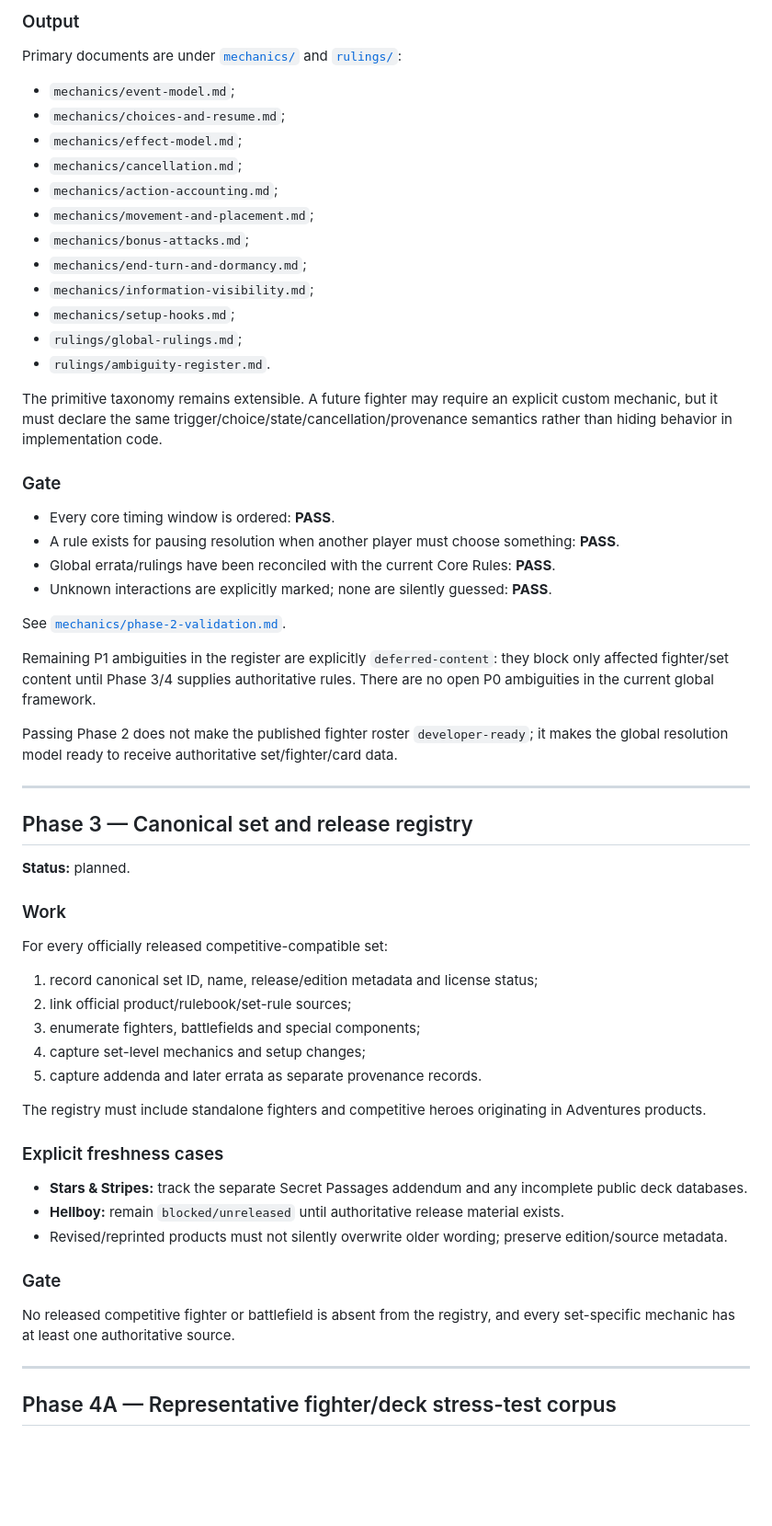
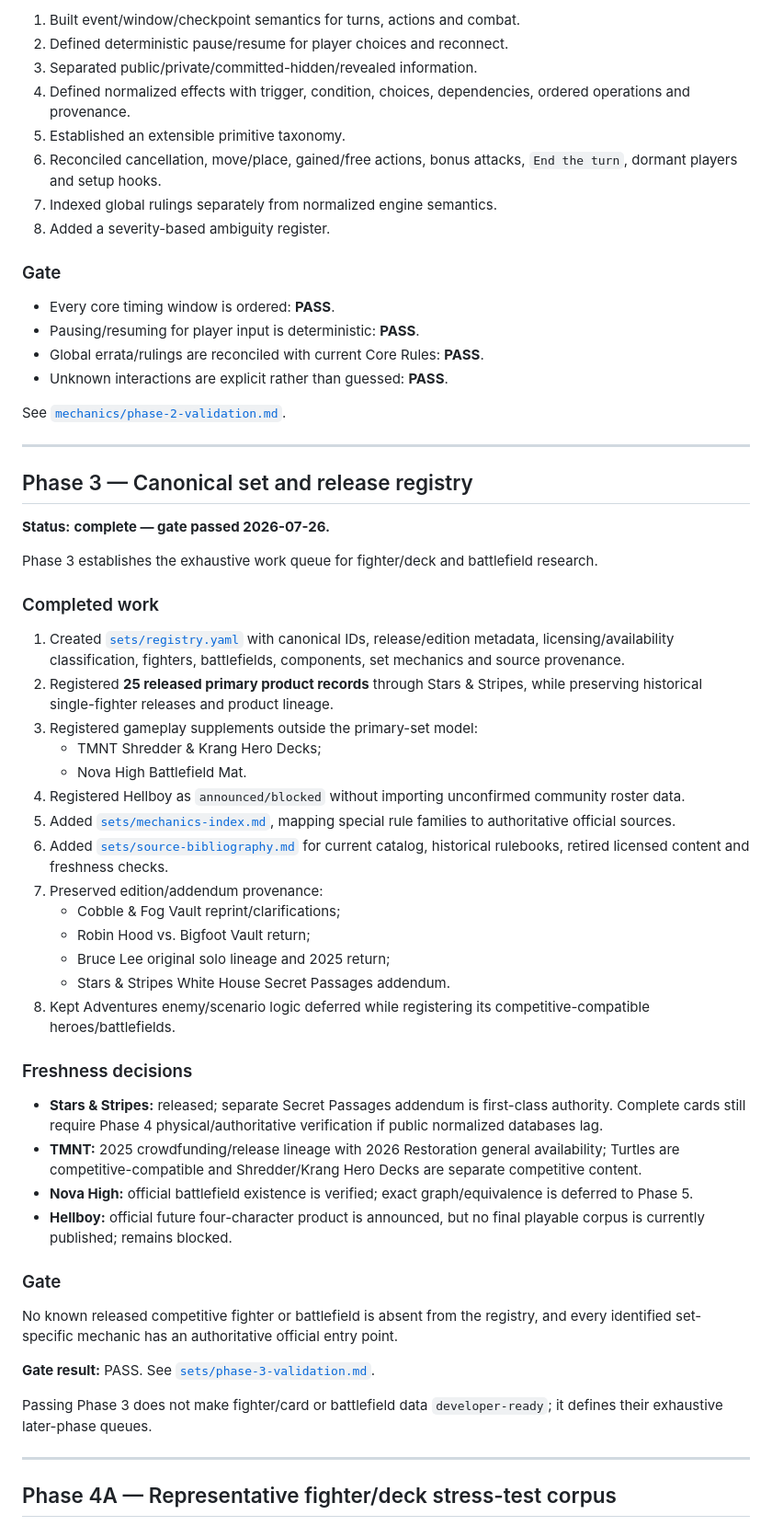
Before and after one commit to NordCoder/unmatched-web, a Markdown page: docs/research-plan.md, the part around one of its changes. Shown at 92% size. GitHub-like rendering; blank space fills up the shorter version.

Commit message:
docs: complete phase 3 registry milestone

```diff
--- a/docs/research-plan.md
+++ b/docs/research-plan.md
@@ -89,62 +65,60 @@ This phase establishes the global resolution framework that fighter/card content
-### Output
-
-Primary documents are under [`mechanics/`](mechanics/) and [`rulings/`](rulings/):
-
-- `mechanics/event-model.md`;
-- `mechanics/choices-and-resume.md`;
-- `mechanics/effect-model.md`;
-- `mechanics/cancellation.md`;
-- `mechanics/action-accounting.md`;
-- `mechanics/movement-and-placement.md`;
-- `mechanics/bonus-attacks.md`;
-- `mechanics/end-turn-and-dormancy.md`;
-- `mechanics/information-visibility.md`;
-- `mechanics/setup-hooks.md`;
-- `rulings/global-rulings.md`;
-- `rulings/ambiguity-register.md`.
-
-The primitive taxonomy remains extensible. A future fighter may require an explicit custom mechanic, but it must declare the same trigger/choice/state/cancellation/provenance semantics rather than hiding behavior in implementation code.
+1. Built event/window/checkpoint semantics for turns, actions and combat.
+2. Defined deterministic pause/resume for player choices and reconnect.
+3. Separated public/private/committed-hidden/revealed information.
+4. Defined normalized effects with trigger, condition, choices, dependencies, ordered operations and provenance.
+5. Established an extensible primitive taxonomy.
+6. Reconciled cancellation, move/place, gained/free actions, bonus attacks, `End the turn`, dormant players and setup hooks.
+7. Indexed global rulings separately from normalized engine semantics.
+8. Added a severity-based ambiguity register.
 
 ### Gate
 
 - Every core timing window is ordered: **PASS**.
-- A rule exists for pausing resolution when another player must choose something: **PASS**.
-- Global errata/rulings have been reconciled with the current Core Rules: **PASS**.
-- Unknown interactions are explicitly marked; none are silently guessed: **PASS**.
+- Pausing/resuming for player input is deterministic: **PASS**.
+- Global errata/rulings are reconciled with current Core Rules: **PASS**.
+- Unknown interactions are explicit rather than guessed: **PASS**.
 
 See [`mechanics/phase-2-validation.md`](mechanics/phase-2-validation.md).
-
-Remaining P1 ambiguities in the register are explicitly `deferred-content`: they block only affected fighter/set content until Phase 3/4 supplies authoritative rules. There are no open P0 ambiguities in the current global framework.
-
-Passing Phase 2 does not make the published fighter roster `developer-ready`; it makes the global resolution model ready to receive authoritative set/fighter/card data.
 
 ---
 
 ## Phase 3 — Canonical set and release registry
 
-**Status:** planned.
+**Status:** **complete — gate passed 2026-07-26.**
 
-### Work
+Phase 3 establishes the exhaustive work queue for fighter/deck and battlefield research.
 
-For every officially released competitive-compatible set:
+### Completed work
 
-1. record canonical set ID, name, release/edition metadata and license status;
-2. link official product/rulebook/set-rule sources;
-3. enumerate fighters, battlefields and special components;
-4. capture set-level mechanics and setup changes;
-5. capture addenda and later errata as separate provenance records.
+1. Created [`sets/registry.yaml`](sets/registry.yaml) with canonical IDs, release/edition metadata, licensing/availability classification, fighters, battlefields, components, set mechanics and source provenance.
+2. Registered **25 released primary product records** through Stars & Stripes, while preserving historical single-fighter releases and product lineage.
+3. Registered gameplay supplements outside the primary-set model:
+   - TMNT Shredder & Krang Hero Decks;
+   - Nova High Battlefield Mat.
+4. Registered Hellboy as `announced/blocked` without importing unconfirmed community roster data.
+5. Added [`sets/mechanics-index.md`](sets/mechanics-index.md), mapping special rule families to authoritative official sources.
+6. Added [`sets/source-bibliography.md`](sets/source-bibliography.md) for current catalog, historical rulebooks, retired licensed content and freshness checks.
+7. Preserved edition/addendum provenance:
+   - Cobble & Fog Vault reprint/clarifications;
+   - Robin Hood vs. Bigfoot Vault return;
+   - Bruce Lee original solo lineage and 2025 return;
+   - Stars & Stripes White House Secret Passages addendum.
+8. Kept Adventures enemy/scenario logic deferred while registering its competitive-compatible heroes/battlefields.
 
-The registry must include standalone fighters and competitive heroes originating in Adventures products.
+### Freshness decisions
 
-### Explicit freshness cases
-
-- **Stars & Stripes:** track the separate Secret Passages addendum and any incomplete public deck databases.
-- **Hellboy:** remain `blocked/unreleased` until authoritative release material exists.
-- Revised/reprinted products must not silently overwrite older wording; preserve edition/source metadata.
+- **Stars & Stripes:** released; separate Secret Passages addendum is first-class authority. Complete cards still require Phase 4 physical/authoritative verification if public normalized databases lag.
+- **TMNT:** 2025 crowdfunding/release lineage with 2026 Restoration general availability; Turtles are competitive-compatible and Shredder/Krang Hero Decks are separate competitive content.
+- **Nova High:** official battlefield existence is verified; exact graph/equivalence is deferred to Phase 5.
+- **Hellboy:** official future four-character product is announced, but no final playable corpus is currently published; remains blocked.
 
 ### Gate
 
-No released competitive fighter or battlefield is absent from the registry, and every set-specific mechanic has at least one authoritative source.
+No known released competitive fighter or battlefield is absent from the registry, and every identified set-specific mechanic has an authoritative official entry point.
+
+**Gate result:** PASS. See [`sets/phase-3-validation.md`](sets/phase-3-validation.md).
+
+Passing Phase 3 does not make fighter/card or battlefield data `developer-ready`; it defines their exhaustive later-phase queues.
 
 ---
 
```
Also changed, not shown: other parts of docs/research-plan.md (+25 -49 lines).
